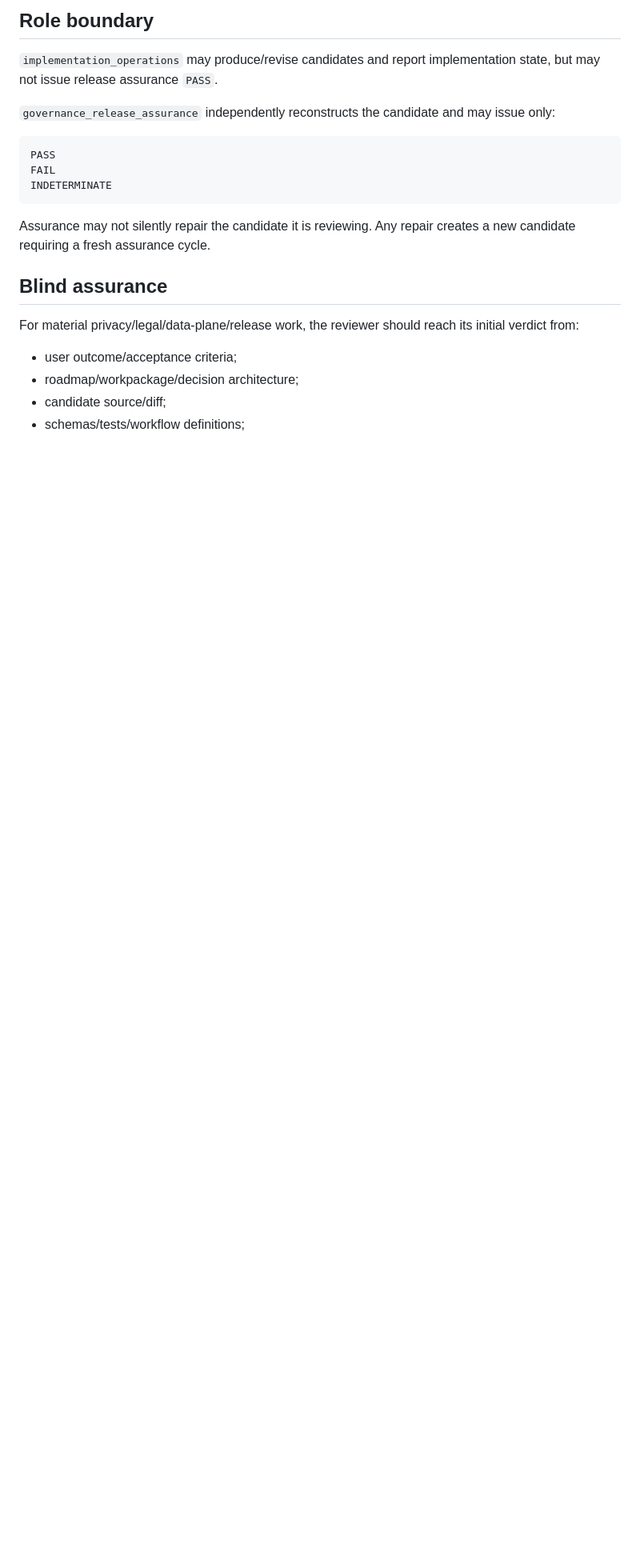
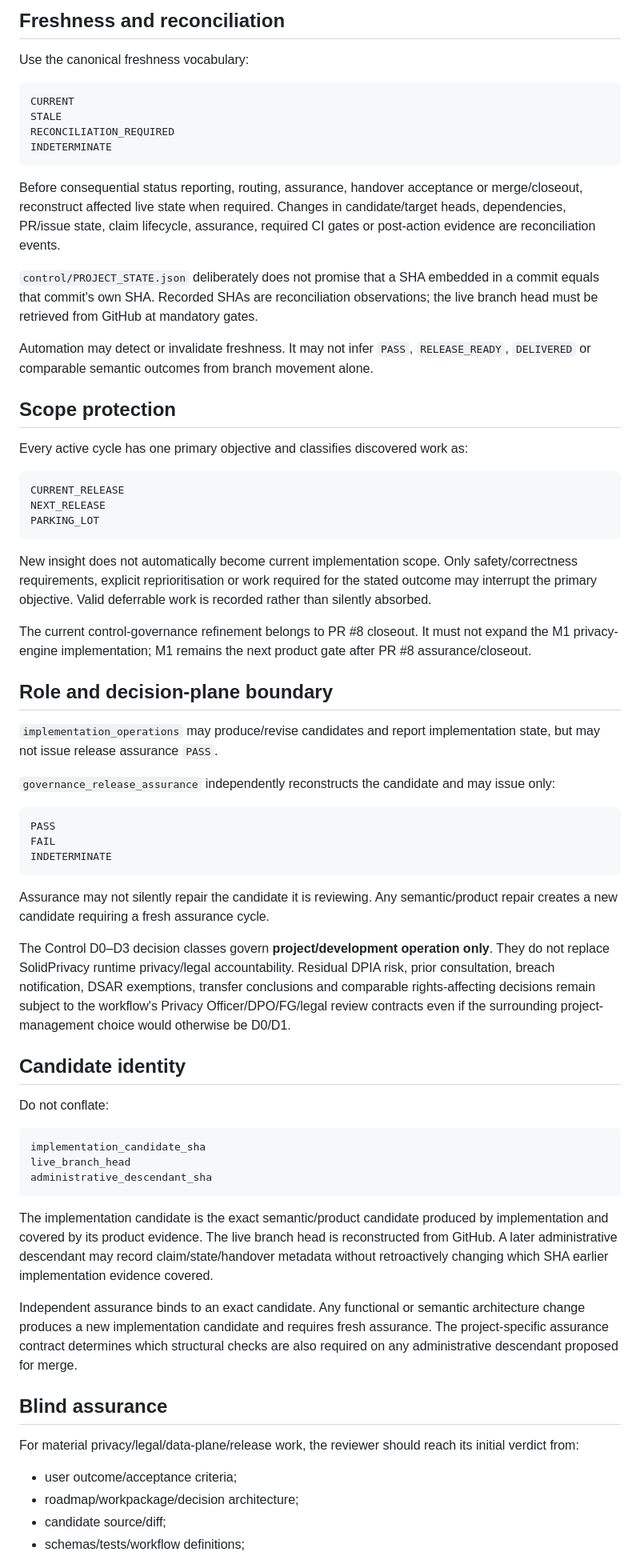
Before and after one commit to solidprivacy-nl/solidprivacy, a Markdown page: control/PROJECT_GOVERNANCE_BOOTSTRAP.md, the part around one of its changes. Shown at 80% size. GitHub-like rendering; blank space fills up the shorter version.

````diff
--- a/control/PROJECT_GOVERNANCE_BOOTSTRAP.md
+++ b/control/PROJECT_GOVERNANCE_BOOTSTRAP.md
@@ -61,5 +79,36 @@ Do not ask the principal to restate information reconstructable from these sourc
 
-## Role boundary
+## Freshness and reconciliation
+
+Use the canonical freshness vocabulary:
+
+```text
+CURRENT
+STALE
+RECONCILIATION_REQUIRED
+INDETERMINATE
+```
+
+Before consequential status reporting, routing, assurance, handover acceptance or merge/closeout, reconstruct affected live state when required. Changes in candidate/target heads, dependencies, PR/issue state, claim lifecycle, assurance, required CI gates or post-action evidence are reconciliation events.
+
+`control/PROJECT_STATE.json` deliberately does not promise that a SHA embedded in a commit equals that commit's own SHA. Recorded SHAs are reconciliation observations; the live branch head must be retrieved from GitHub at mandatory gates.
+
+Automation may detect or invalidate freshness. It may not infer `PASS`, `RELEASE_READY`, `DELIVERED` or comparable semantic outcomes from branch movement alone.
+
+## Scope protection
+
+Every active cycle has one primary objective and classifies discovered work as:
+
+```text
+CURRENT_RELEASE
+NEXT_RELEASE
+PARKING_LOT
+```
+
+New insight does not automatically become current implementation scope. Only safety/correctness requirements, explicit reprioritisation or work required for the stated outcome may interrupt the primary objective. Valid deferrable work is recorded rather than silently absorbed.
+
+The current control-governance refinement belongs to PR #8 closeout. It must not expand the M1 privacy-engine implementation; M1 remains the next product gate after PR #8 assurance/closeout.
+
+## Role and decision-plane boundary
 
 `implementation_operations` may produce/revise candidates and report implementation state, but may not issue release assurance `PASS`.
 
@@ -71,7 +120,23 @@ FAIL
 INDETERMINATE
 ```
 
-Assurance may not silently repair the candidate it is reviewing. Any repair creates a new candidate requiring a fresh assurance cycle.
+Assurance may not silently repair the candidate it is reviewing. Any semantic/product repair creates a new candidate requiring a fresh assurance cycle.
+
+The Control D0–D3 decision classes govern **project/development operation only**. They do not replace SolidPrivacy runtime privacy/legal accountability. Residual DPIA risk, prior consultation, breach notification, DSAR exemptions, transfer conclusions and comparable rights-affecting decisions remain subject to the workflow's Privacy Officer/DPO/FG/legal review contracts even if the surrounding project-management choice would otherwise be D0/D1.
+
+## Candidate identity
+
+Do not conflate:
+
+```text
+implementation_candidate_sha
+live_branch_head
+administrative_descendant_sha
+```
+
+The implementation candidate is the exact semantic/product candidate produced by implementation and covered by its product evidence. The live branch head is reconstructed from GitHub. A later administrative descendant may record claim/state/handover metadata without retroactively changing which SHA earlier implementation evidence covered.
+
+Independent assurance binds to an exact candidate. Any functional or semantic architecture change produces a new implementation candidate and requires fresh assurance. The project-specific assurance contract determines which structural checks are also required on any administrative descendant proposed for merge.
 
 ## Blind assurance
 
````
Also changed, not shown: other parts of control/PROJECT_GOVERNANCE_BOOTSTRAP.md (+32 -14 lines).
